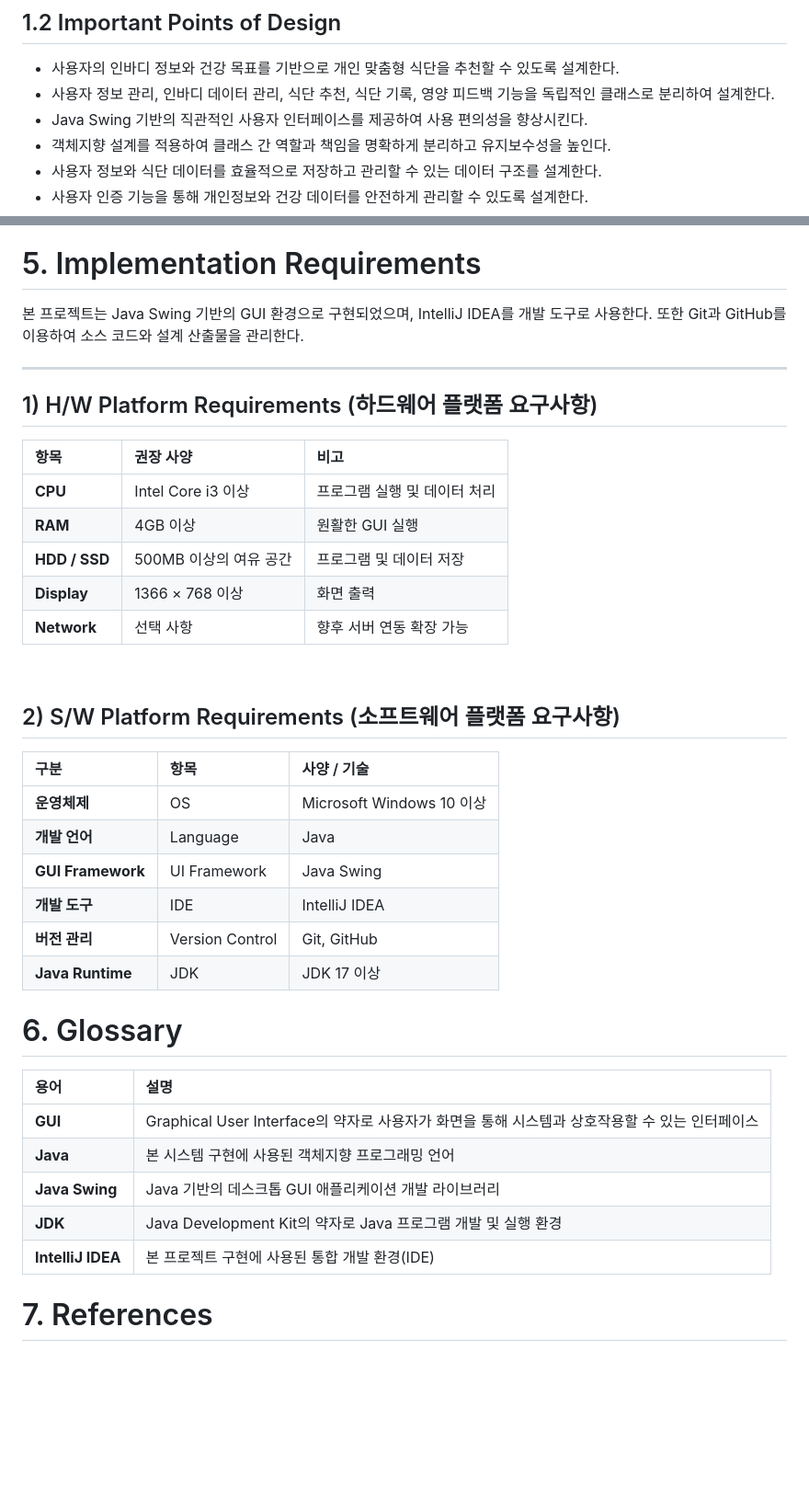
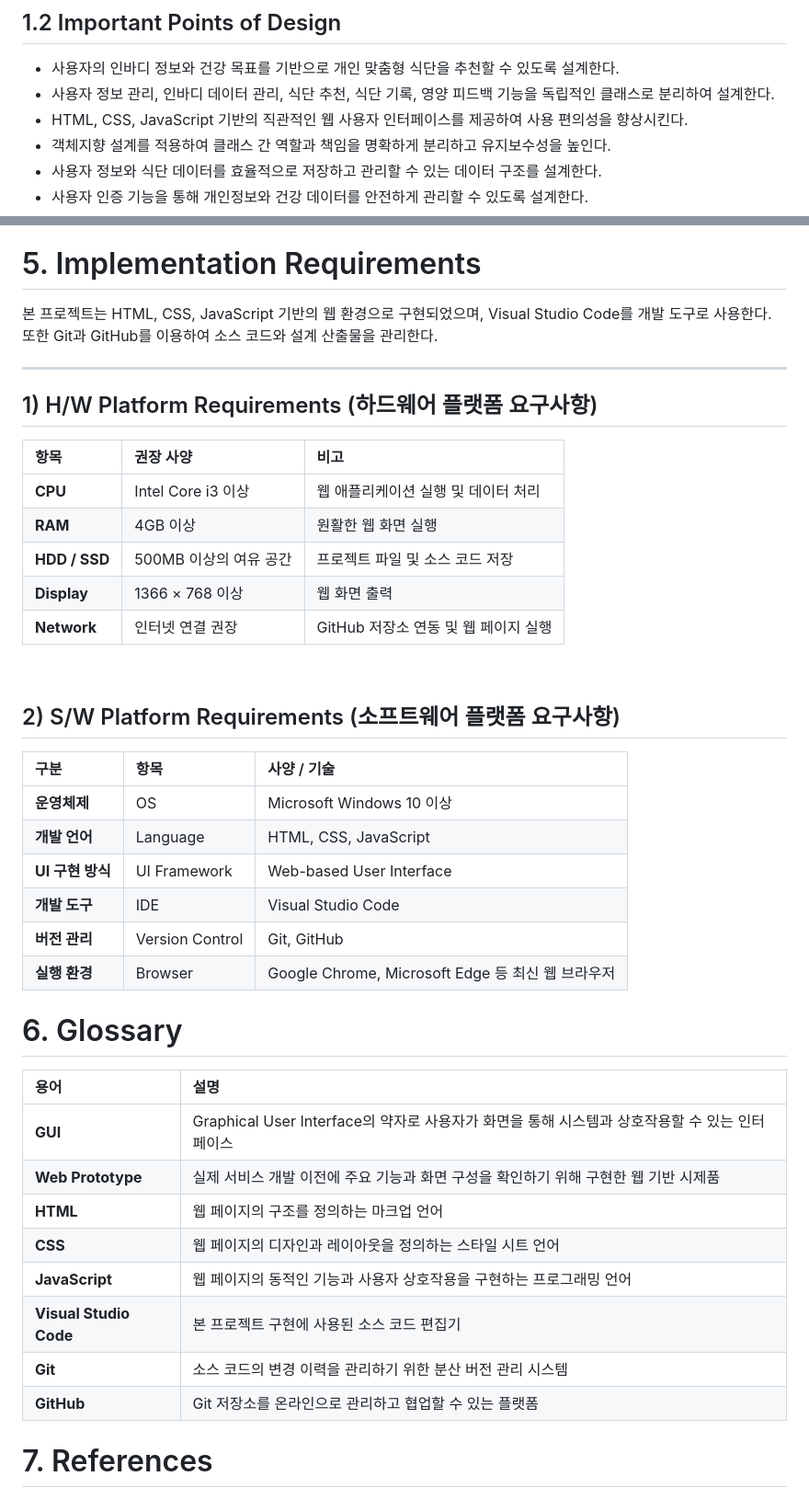
Before and after one commit to seohyun-jjang/OSS_Project, a Markdown page: Design_22411998_장서현.md, 2 parts joined by grey strips. Shown at 92% size. Drawn GitHub-style; blank space fills up the shorter version.

Commit message:
Change implementation from Java Swing to web-based UIReplace Java Swing implementation details with web prototype specifications
Updated the implementation details from Java Swing to a web-based interface using HTML, CSS, and JavaScript. Adjusted platform requirements and glossary terms accordingly.

```diff
--- a/Design_22411998_장서현.md
+++ b/Design_22411998_장서현.md
@@ -27,7 +27,7 @@ Inbody-Based Diet Recommendation System
 
 - 사용자의 인바디 정보와 건강 목표를 기반으로 개인 맞춤형 식단을 추천할 수 있도록 설계한다.
 - 사용자 정보 관리, 인바디 데이터 관리, 식단 추천, 식단 기록, 영양 피드백 기능을 독립적인 클래스로 분리하여 설계한다.
-- Java Swing 기반의 직관적인 사용자 인터페이스를 제공하여 사용 편의성을 향상시킨다.
+- HTML, CSS, JavaScript 기반의 직관적인 웹 사용자 인터페이스를 제공하여 사용 편의성을 향상시킨다.
 - 객체지향 설계를 적용하여 클래스 간 역할과 책임을 명확하게 분리하고 유지보수성을 높인다.
 - 사용자 정보와 식단 데이터를 효율적으로 저장하고 관리할 수 있는 데이터 구조를 설계한다.
 - 사용자 인증 기능을 통해 개인정보와 건강 데이터를 안전하게 관리할 수 있도록 설계한다.
@@ -293,7 +293,7 @@ FeedbackManager는 Database로부터 사용자의 인바디 데이터(loadInBody
 
 # 5. Implementation Requirements
 
-본 프로젝트는 Java Swing 기반의 GUI 환경으로 구현되었으며, IntelliJ IDEA를 개발 도구로 사용한다. 또한 Git과 GitHub를 이용하여 소스 코드와 설계 산출물을 관리한다.
+본 프로젝트는 HTML, CSS, JavaScript 기반의 웹 환경으로 구현되었으며, Visual Studio Code를 개발 도구로 사용한다. 또한 Git과 GitHub를 이용하여 소스 코드와 설계 산출물을 관리한다.
 
 ---
 
@@ -301,11 +301,11 @@ FeedbackManager는 Database로부터 사용자의 인바디 데이터(loadInBody
 
 | 항목 | 권장 사양 | 비고 |
 | :--- | :--- | :--- |
-| **CPU** | Intel Core i3 이상 | 프로그램 실행 및 데이터 처리 |
-| **RAM** | 4GB 이상 | 원활한 GUI 실행 |
-| **HDD / SSD** | 500MB 이상의 여유 공간 | 프로그램 및 데이터 저장 |
-| **Display** | 1366 × 768 이상 | 화면 출력 |
-| **Network** | 선택 사항 | 향후 서버 연동 확장 가능 |
+| **CPU** | Intel Core i3 이상 | 웹 애플리케이션 실행 및 데이터 처리 |
+| **RAM** | 4GB 이상 | 원활한 웹 화면 실행 |
+| **HDD / SSD** | 500MB 이상의 여유 공간 | 프로젝트 파일 및 소스 코드 저장 |
+| **Display** | 1366 × 768 이상 | 웹 화면 출력 |
+| **Network** | 인터넷 연결 권장 | GitHub 저장소 연동 및 웹 페이지 실행 |
 
 <br>
 
@@ -314,23 +314,24 @@ FeedbackManager는 Database로부터 사용자의 인바디 데이터(loadInBody
 | 구분 | 항목 | 사양 / 기술 |
 | :--- | :--- | :--- |
 | **운영체제** | OS | Microsoft Windows 10 이상 |
-| **개발 언어** | Language | Java |
-| **GUI Framework** | UI Framework | Java Swing |
-| **개발 도구** | IDE | IntelliJ IDEA |
+| **개발 언어** | Language | HTML, CSS, JavaScript |
+| **UI 구현 방식** | UI Framework | Web-based User Interface |
+| **개발 도구** | IDE | Visual Studio Code |
 | **버전 관리** | Version Control | Git, GitHub |
-| **Java Runtime** | JDK | JDK 17 이상 |
-
+| **실행 환경** | Browser | Google Chrome, Microsoft Edge 등 최신 웹 브라우저 |
 
 # 6. Glossary
 
 | 용어 | 설명 |
 | :--- | :--- |
 | **GUI** | Graphical User Interface의 약자로 사용자가 화면을 통해 시스템과 상호작용할 수 있는 인터페이스 |
-| **Java** | 본 시스템 구현에 사용된 객체지향 프로그래밍 언어 |
-| **Java Swing** | Java 기반의 데스크톱 GUI 애플리케이션 개발 라이브러리 |
-| **JDK** | Java Development Kit의 약자로 Java 프로그램 개발 및 실행 환경 |
-| **IntelliJ IDEA** | 본 프로젝트 구현에 사용된 통합 개발 환경(IDE) |
-
+| **Web Prototype** | 실제 서비스 개발 이전에 주요 기능과 화면 구성을 확인하기 위해 구현한 웹 기반 시제품 |
+| **HTML** | 웹 페이지의 구조를 정의하는 마크업 언어 |
+| **CSS** | 웹 페이지의 디자인과 레이아웃을 정의하는 스타일 시트 언어 |
+| **JavaScript** | 웹 페이지의 동적인 기능과 사용자 상호작용을 구현하는 프로그래밍 언어 |
+| **Visual Studio Code** | 본 프로젝트 구현에 사용된 소스 코드 편집기 |
+| **Git** | 소스 코드의 변경 이력을 관리하기 위한 분산 버전 관리 시스템 |
+| **GitHub** | Git 저장소를 온라인으로 관리하고 협업할 수 있는 플랫폼 |
 
 # 7. References
 
```
